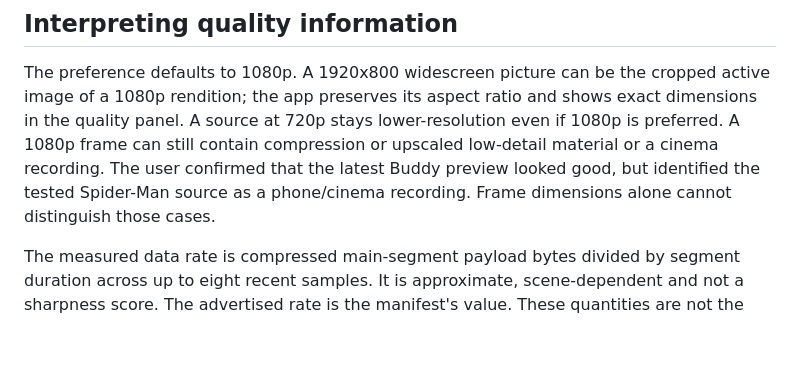
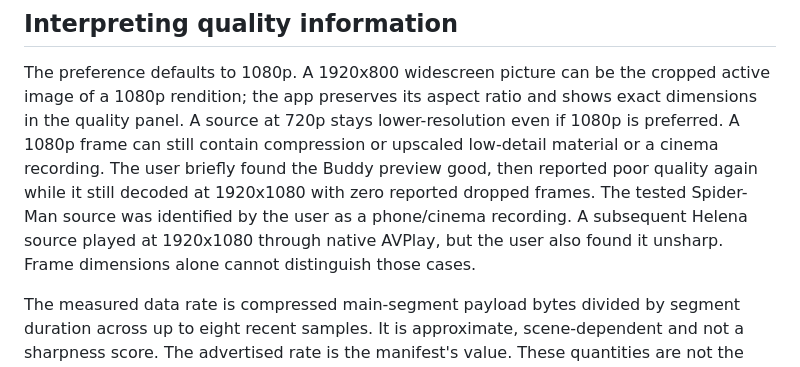
Before and after one commit to VictorMerk/tizen-tv-hub, a Markdown page: docs/SOURCES.md, the part around the change. Rendered like a GitHub page; blank space fills up the shorter version.

```diff
--- a/docs/SOURCES.md
+++ b/docs/SOURCES.md
@@ -44,7 +44,7 @@ The preference defaults to 1080p. A 1920x800 widescreen picture can be the cropp
 active image of a 1080p rendition; the app preserves its aspect ratio and shows exact
 dimensions in the quality panel. A source at 720p stays lower-resolution even if
 1080p is preferred. A 1080p frame can still contain compression or upscaled low-detail
-material or a cinema recording. The user confirmed that the latest Buddy preview looked good, but identified the tested Spider-Man source as a phone/cinema recording. Frame dimensions alone cannot distinguish those cases.
+material or a cinema recording. The user briefly found the Buddy preview good, then reported poor quality again while it still decoded at 1920x1080 with zero reported dropped frames. The tested Spider-Man source was identified by the user as a phone/cinema recording. A subsequent Helena source played at 1920x1080 through native AVPlay, but the user also found it unsharp. Frame dimensions alone cannot distinguish those cases.
 
 The measured data rate is compressed main-segment payload bytes divided by segment
 duration across up to eight recent samples. It is approximate, scene-dependent and
```
Also changed, not shown: docs/COMPATIBILITY.md (+3 -1 lines).
